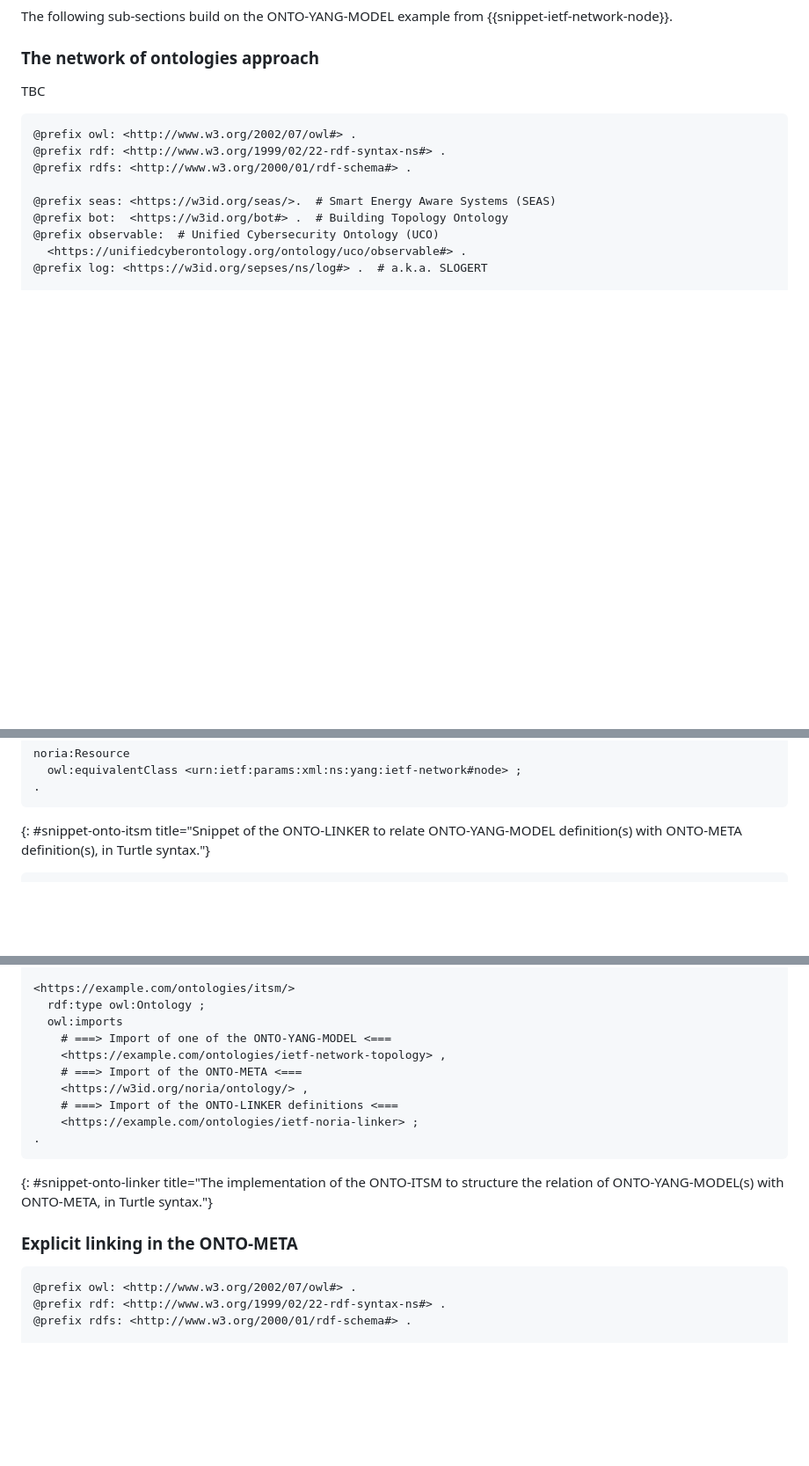
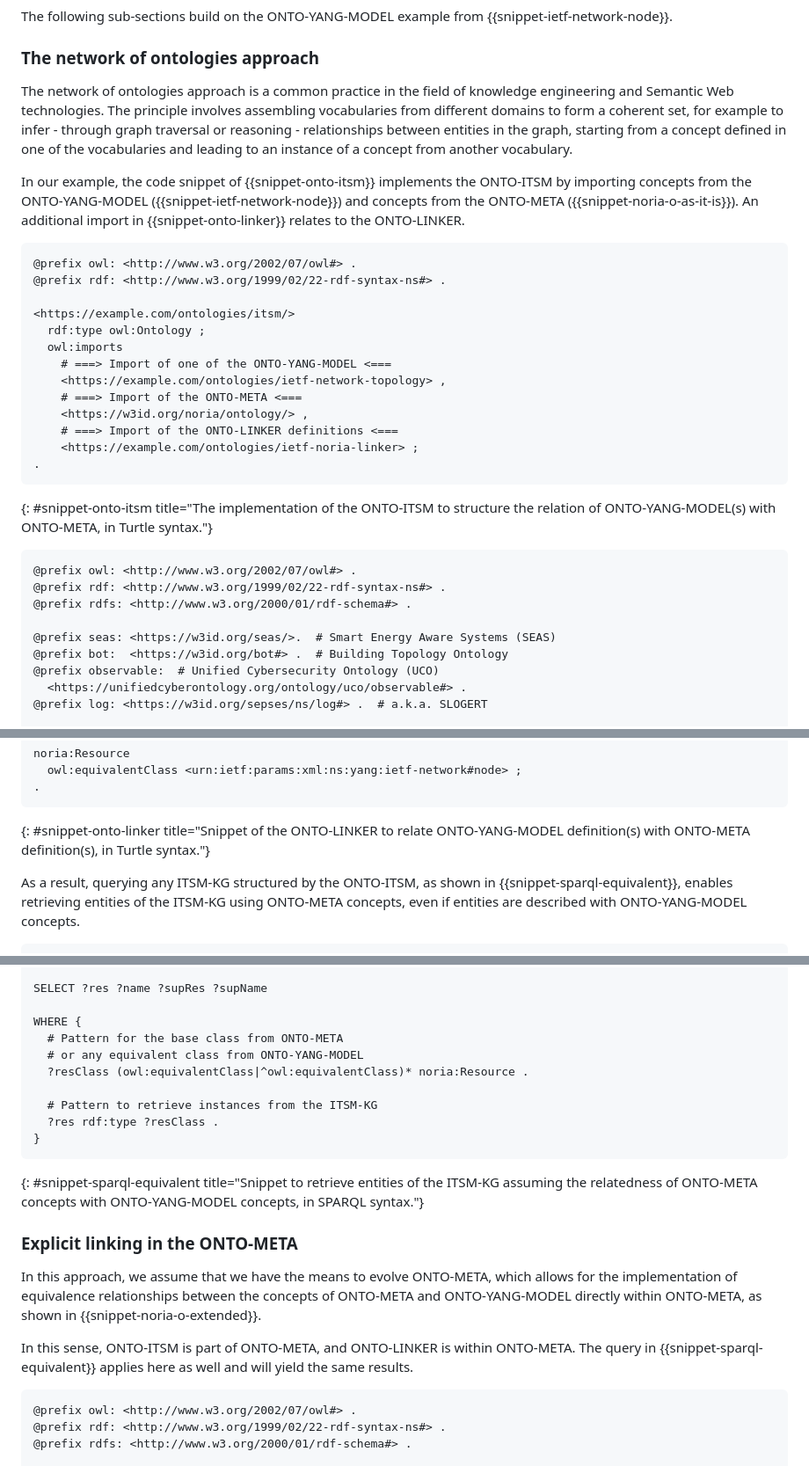
Before and after one commit to GenEars/draft-tailhardat-nmop-incident-management-noria, a Markdown page: draft-tailhardat-nmop-incident-management-noria.md, 3 parts joined by grey strips. Shown: that part at 88% size. Drawn GitHub-style; blank space fills up the shorter version.

Commit message:
Added 'Explicit linking in the ONTO-META' details.
Signed-off-by: lionel.tailhardat <lionel.tailhardat@orange.com>

```diff
--- a/draft-tailhardat-nmop-incident-management-noria.md
+++ b/draft-tailhardat-nmop-incident-management-noria.md
@@ -463,7 +463,28 @@ The following sub-sections build on the ONTO-YANG-MODEL example from {{snippet-i
 
 ### The network of ontologies approach
 
-TBC
+The network of ontologies approach is a common practice in the field of knowledge engineering and Semantic Web technologies.
+The principle involves assembling vocabularies from different domains to form a coherent set, for example to infer - through graph traversal or reasoning - relationships between entities in the graph, starting from a concept defined in one of the vocabularies and leading to an instance of a concept from another vocabulary.
+
+In our example, the code snippet of {{snippet-onto-itsm}} implements the ONTO-ITSM by importing concepts from the ONTO-YANG-MODEL ({{snippet-ietf-network-node}}) and concepts from the ONTO-META ({{snippet-noria-o-as-it-is}}).
+An additional import in {{snippet-onto-linker}} relates to the ONTO-LINKER.
+
+~~~
+@prefix owl: <http://www.w3.org/2002/07/owl#> .
+@prefix rdf: <http://www.w3.org/1999/02/22-rdf-syntax-ns#> .
+
+<https://example.com/ontologies/itsm/>
+  rdf:type owl:Ontology ;
+  owl:imports
+    # ===> Import of one of the ONTO-YANG-MODEL <===
+    <https://example.com/ontologies/ietf-network-topology> ,
+    # ===> Import of the ONTO-META <===
+    <https://w3id.org/noria/ontology/> ,
+    # ===> Import of the ONTO-LINKER definitions <===
+    <https://example.com/ontologies/ietf-noria-linker> ;
+.
+~~~
+{: #snippet-onto-itsm title="The implementation of the ONTO-ITSM to structure the relation of ONTO-YANG-MODEL(s) with ONTO-META, in Turtle syntax."}
 
 ~~~
 @prefix owl: <http://www.w3.org/2002/07/owl#> .
@@ -507,7 +528,8 @@ noria:Resource
   owl:equivalentClass <urn:ietf:params:xml:ns:yang:ietf-network#node> ;
 .
 ~~~
-{: #snippet-onto-itsm title="Snippet of the ONTO-LINKER to relate ONTO-YANG-MODEL definition(s) with ONTO-META definition(s), in Turtle syntax."}
+{: #snippet-onto-linker title="Snippet of the ONTO-LINKER to relate ONTO-YANG-MODEL definition(s) with ONTO-META definition(s), in Turtle syntax."}
 
+As a result, querying any ITSM-KG structured by the ONTO-ITSM, as shown in {{snippet-sparql-equivalent}}, enables retrieving entities of the ITSM-KG using ONTO-META concepts, even if entities are described with ONTO-YANG-MODEL concepts.
 
 ~~~
@@ -516,18 +540,23 @@ noria:Resource
 
-<https://example.com/ontologies/itsm/>
-  rdf:type owl:Ontology ;
-  owl:imports
-    # ===> Import of one of the ONTO-YANG-MODEL <===
-    <https://example.com/ontologies/ietf-network-topology> ,
-    # ===> Import of the ONTO-META <===
-    <https://w3id.org/noria/ontology/> ,
-    # ===> Import of the ONTO-LINKER definitions <===
-    <https://example.com/ontologies/ietf-noria-linker> ;
-.
+SELECT ?res ?name ?supRes ?supName
+
+WHERE {
+  # Pattern for the base class from ONTO-META
+  # or any equivalent class from ONTO-YANG-MODEL
+  ?resClass (owl:equivalentClass|^owl:equivalentClass)* noria:Resource .
+
+  # Pattern to retrieve instances from the ITSM-KG
+  ?res rdf:type ?resClass .
+}
 ~~~
-{: #snippet-onto-linker title="The implementation of the ONTO-ITSM to structure the relation of ONTO-YANG-MODEL(s) with ONTO-META, in Turtle syntax."}
+{: #snippet-sparql-equivalent title="Snippet to retrieve entities of the ITSM-KG assuming the relatedness of ONTO-META concepts with ONTO-YANG-MODEL concepts, in SPARQL syntax."}
 
 ### Explicit linking in the ONTO-META
+
+In this approach, we assume that we have the means to evolve ONTO-META, which allows for the implementation of equivalence relationships between the concepts of ONTO-META and ONTO-YANG-MODEL directly within ONTO-META, as shown in {{snippet-noria-o-extended}}.
+
+In this sense, ONTO-ITSM is part of ONTO-META, and ONTO-LINKER is within ONTO-META.
+The query in {{snippet-sparql-equivalent}} applies here as well and will yield the same results.
 
 ~~~
 @prefix owl: <http://www.w3.org/2002/07/owl#> .
```
Also changed, not shown: other parts of draft-tailhardat-nmop-incident-management-noria.md (+4 -2 lines).
